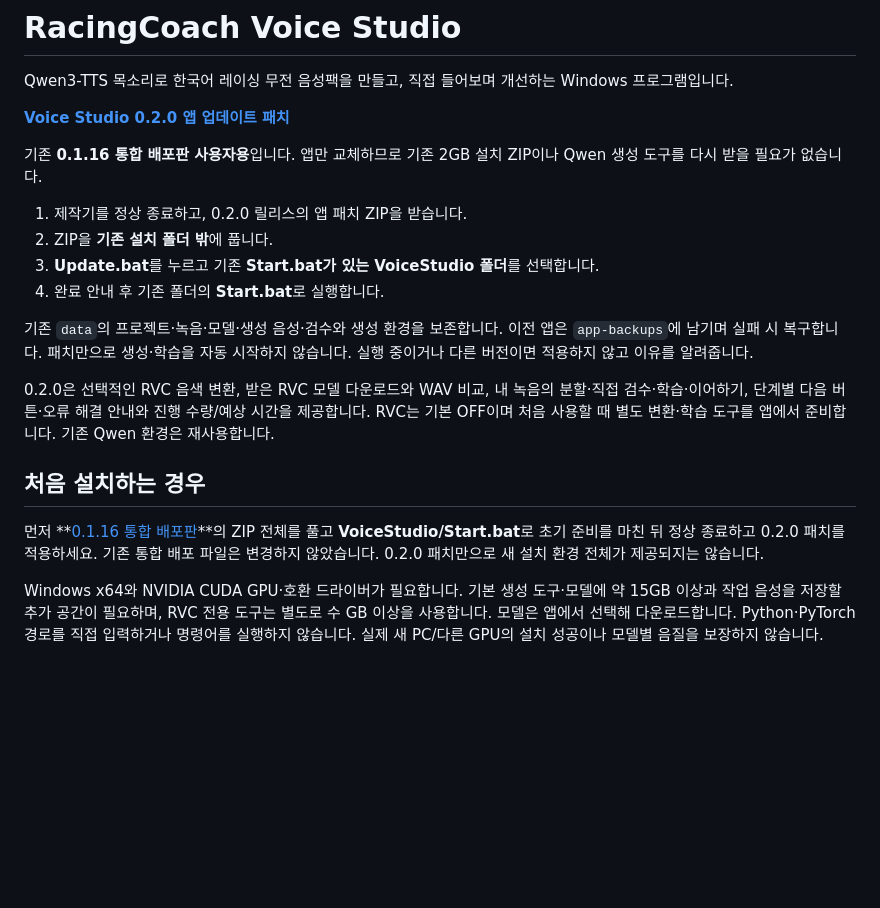
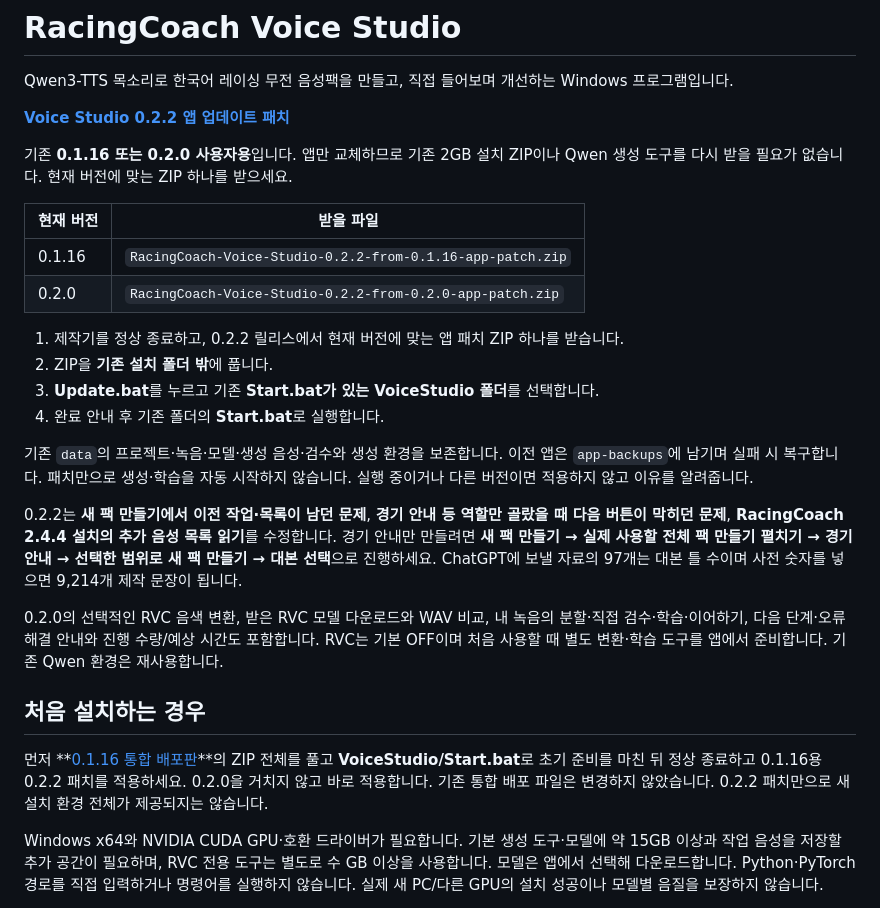
Before and after one commit to elsalvadoruk-hue/racingcoach-voice-studio-releases, a Markdown page: README.md, the part around the change. GitHub-like rendering; blank space fills up the shorter version.

Commit message:
Document Voice Studio 0.2.2 app patch and preserved generation tools

```diff
--- a/README.md
+++ b/README.md
@@ -2,22 +2,29 @@
 
 Qwen3-TTS 목소리로 한국어 레이싱 무전 음성팩을 만들고, 직접 들어보며 개선하는 Windows 프로그램입니다.
 
-**[Voice Studio 0.2.0 앱 업데이트 패치](https://github.com/elsalvadoruk-hue/racingcoach-voice-studio-releases/releases/tag/v0.2.0)**
+**[Voice Studio 0.2.2 앱 업데이트 패치](https://github.com/elsalvadoruk-hue/racingcoach-voice-studio-releases/releases/tag/v0.2.2)**
 
-기존 **0.1.16 통합 배포판 사용자용**입니다. 앱만 교체하므로 기존 2GB 설치 ZIP이나 Qwen 생성 도구를 다시 받을 필요가 없습니다.
+기존 **0.1.16 또는 0.2.0 사용자용**입니다. 앱만 교체하므로 기존 2GB 설치 ZIP이나 Qwen 생성 도구를 다시 받을 필요가 없습니다. 현재 버전에 맞는 ZIP 하나를 받으세요.
 
-1. 제작기를 정상 종료하고, 0.2.0 릴리스의 앱 패치 ZIP을 받습니다.
+| 현재 버전 | 받을 파일 |
+| --- | --- |
+| 0.1.16 | `RacingCoach-Voice-Studio-0.2.2-from-0.1.16-app-patch.zip` |
+| 0.2.0 | `RacingCoach-Voice-Studio-0.2.2-from-0.2.0-app-patch.zip` |
+
+1. 제작기를 정상 종료하고, 0.2.2 릴리스에서 현재 버전에 맞는 앱 패치 ZIP 하나를 받습니다.
 2. ZIP을 **기존 설치 폴더 밖**에 풉니다.
 3. **Update.bat**를 누르고 기존 **Start.bat가 있는 VoiceStudio 폴더**를 선택합니다.
 4. 완료 안내 후 기존 폴더의 **Start.bat**로 실행합니다.
 
 기존 `data`의 프로젝트·녹음·모델·생성 음성·검수와 생성 환경을 보존합니다. 이전 앱은 `app-backups`에 남기며 실패 시 복구합니다. 패치만으로 생성·학습을 자동 시작하지 않습니다. 실행 중이거나 다른 버전이면 적용하지 않고 이유를 알려줍니다.
 
-0.2.0은 선택적인 RVC 음색 변환, 받은 RVC 모델 다운로드와 WAV 비교, 내 녹음의 분할·직접 검수·학습·이어하기, 단계별 다음 버튼·오류 해결 안내와 진행 수량/예상 시간을 제공합니다. RVC는 기본 OFF이며 처음 사용할 때 별도 변환·학습 도구를 앱에서 준비합니다. 기존 Qwen 환경은 재사용합니다.
+0.2.2는 **새 팩 만들기에서 이전 작업·목록이 남던 문제**, **경기 안내 등 역할만 골랐을 때 다음 버튼이 막히던 문제**, **RacingCoach 2.4.4 설치의 추가 음성 목록 읽기**를 수정합니다. 경기 안내만 만들려면 **새 팩 만들기 → 실제 사용할 전체 팩 만들기 펼치기 → 경기 안내 → 선택한 범위로 새 팩 만들기 → 대본 선택**으로 진행하세요. ChatGPT에 보낼 자료의 97개는 대본 틀 수이며 사전 숫자를 넣으면 9,214개 제작 문장이 됩니다.
+
+0.2.0의 선택적인 RVC 음색 변환, 받은 RVC 모델 다운로드와 WAV 비교, 내 녹음의 분할·직접 검수·학습·이어하기, 다음 단계·오류 해결 안내와 진행 수량/예상 시간도 포함합니다. RVC는 기본 OFF이며 처음 사용할 때 별도 변환·학습 도구를 앱에서 준비합니다. 기존 Qwen 환경은 재사용합니다.
 
 ## 처음 설치하는 경우
 
-먼저 **[0.1.16 통합 배포판](https://github.com/elsalvadoruk-hue/racingcoach-voice-studio-releases/releases/tag/v0.1.16)**의 ZIP 전체를 풀고 **VoiceStudio/Start.bat**로 초기 준비를 마친 뒤 정상 종료하고 0.2.0 패치를 적용하세요. 기존 통합 배포 파일은 변경하지 않았습니다. 0.2.0 패치만으로 새 설치 환경 전체가 제공되지는 않습니다.
+먼저 **[0.1.16 통합 배포판](https://github.com/elsalvadoruk-hue/racingcoach-voice-studio-releases/releases/tag/v0.1.16)**의 ZIP 전체를 풀고 **VoiceStudio/Start.bat**로 초기 준비를 마친 뒤 정상 종료하고 0.1.16용 0.2.2 패치를 적용하세요. 0.2.0을 거치지 않고 바로 적용합니다. 기존 통합 배포 파일은 변경하지 않았습니다. 0.2.2 패치만으로 새 설치 환경 전체가 제공되지는 않습니다.
 
 Windows x64와 NVIDIA CUDA GPU·호환 드라이버가 필요합니다. 기본 생성 도구·모델에 약 15GB 이상과 작업 음성을 저장할 추가 공간이 필요하며, RVC 전용 도구는 별도로 수 GB 이상을 사용합니다. 모델은 앱에서 선택해 다운로드합니다. Python·PyTorch 경로를 직접 입력하거나 명령어를 실행하지 않습니다. 실제 새 PC/다른 GPU의 설치 성공이나 모델별 음질을 보장하지 않습니다.
 
```
